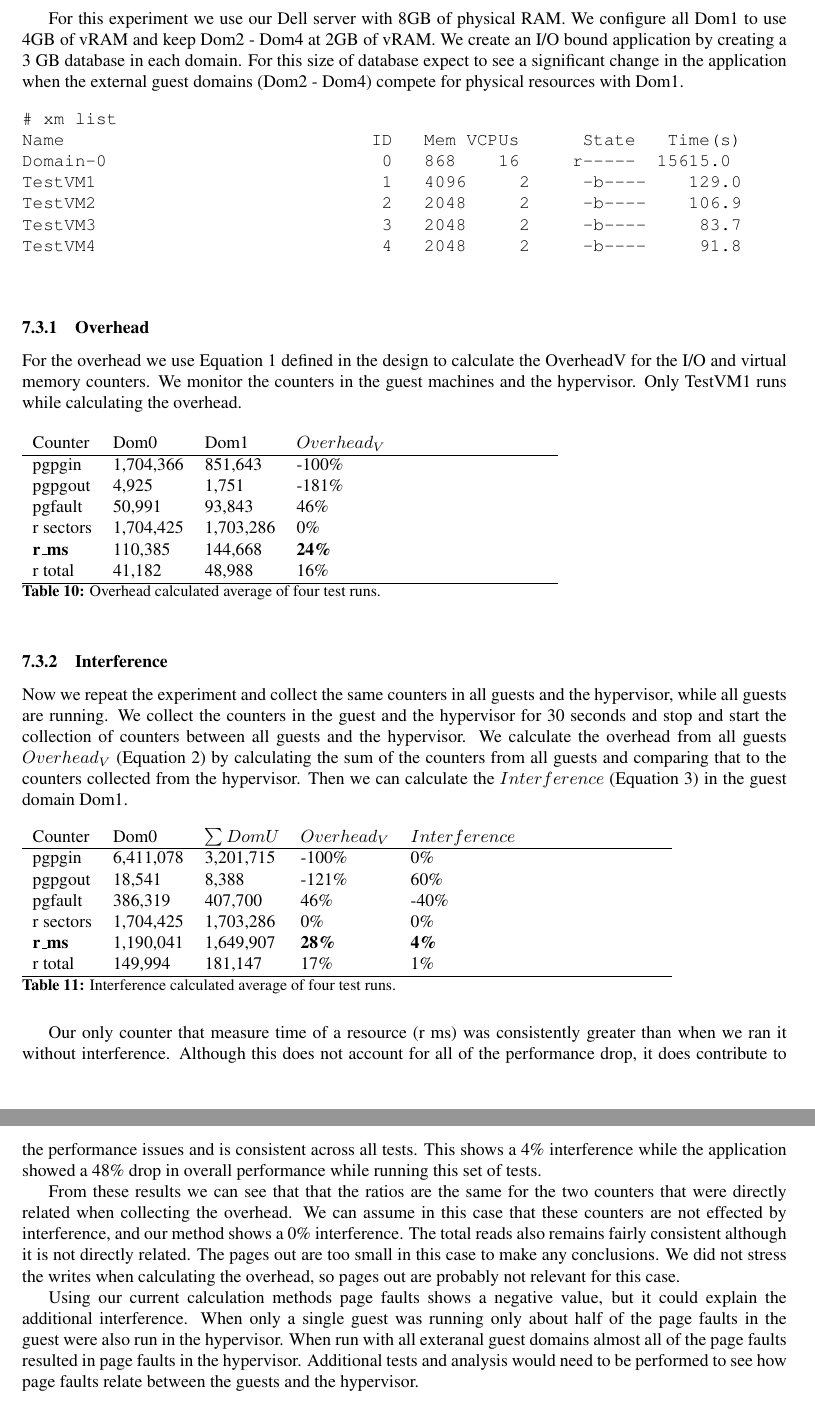
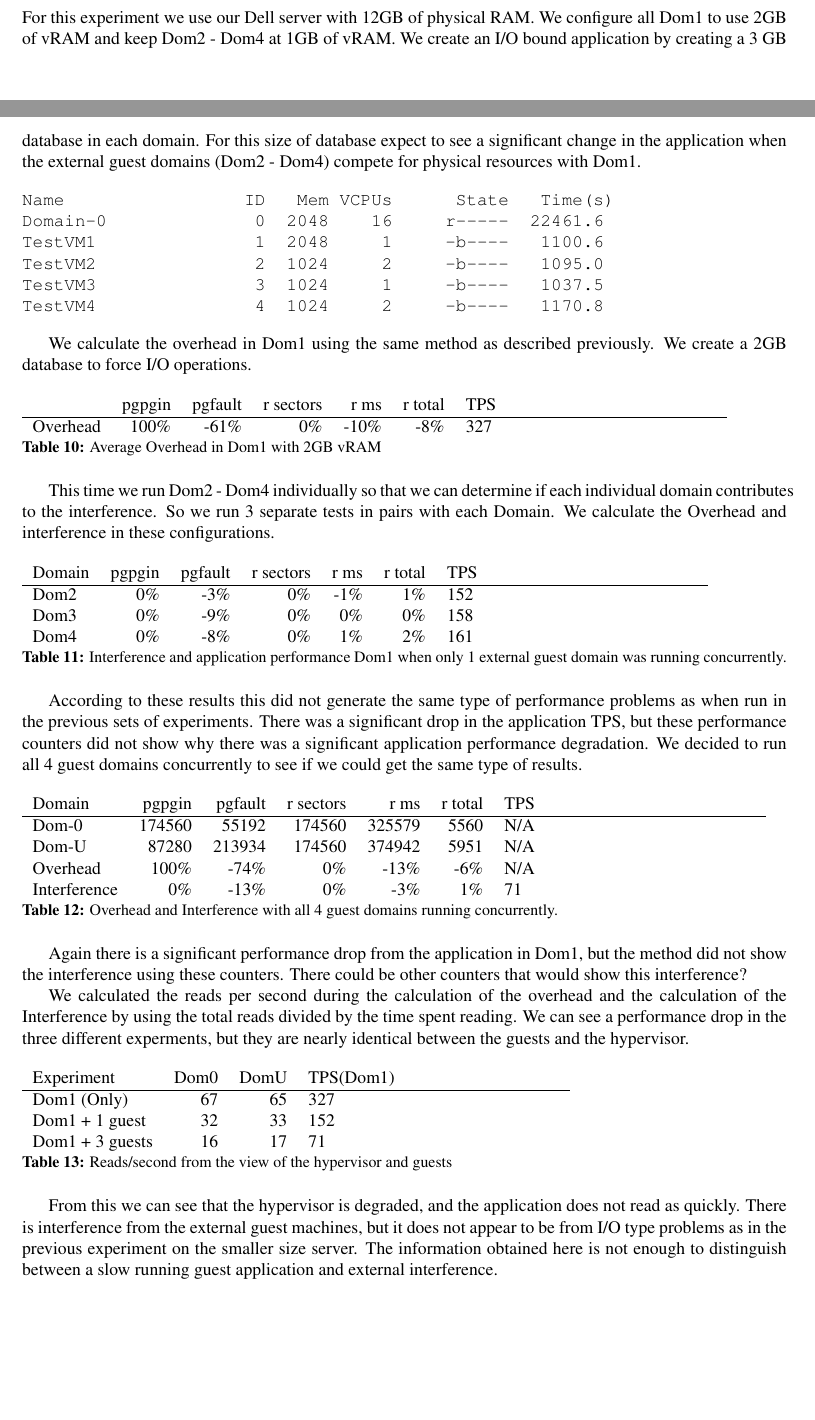
Before and after one commit to FeCastle/XenAnalyze, a LaTeX thesis (report/thesis.tex, which reads report/experiment.tex): two parts of pages 18 and 19 of 22 before the commit and two parts of pages 17 and 18 of 22 after it, joined at a grey line, cut so that both start at the same text, the shorter picture padded with empty space. Compiled offline with pdfLaTeX.

Commit message:
7.3 from VM Dev PC7.3 from VM Dev PC7.3 from VM Dev PC

```diff
--- a/report/experiment.tex
+++ b/report/experiment.tex
@@ -161 +162,66 @@ to drop the cache before running the benchmark. Each benchmark runs for 30 secon
+\indent For this experiment we use our Dell server with 12GB of physical RAM. We configure all Dom1 to use 2GB of vRAM and keep Dom2 - Dom4 at 1GB of vRAM. We create an I/O bound application by creating a 3 GB database in each domain. For this size of database expect to see a significant change in the application
+when the external guest domains (Dom2 - Dom4) compete for physical resources with Dom1.
 
+\begin{Verbatim}
+Name                 ID   Mem VCPUs      State   Time(s)
+Domain-0              0  2048    16     r-----  22461.6
+TestVM1               1  2048     1     -b----   1100.6
+TestVM2               2  1024     2     -b----   1095.0
+TestVM3               3  1024     1     -b----   1037.5
+TestVM4               4  1024     2     -b----   1170.8
+\end{Verbatim}
+
+We calculate the overhead in Dom1 using the same method as described previously. We create a 2GB database to force I/O operations.
+
+\begin{table}[h]
+\begin{tabular}{ l r r r r r p{5cm} }
+	         & pgpgin & pgfault & r sectors & r ms	& r total & TPS \\
+	\hline
+	Overhead & 100\%  & -61\%	 &      0\%	 & -10\% &    -8\% &  327 \\
+\end{tabular}
+\caption{Average Overhead in Dom1 with 2GB vRAM}
+\end{table}
+
+This time we run Dom2 - Dom4 individually so that we can determine if each individual domain contributes to the interference.  So we run 3 separate tests in pairs with each Domain.  We calculate the Overhead and interference in these configurations.
+
+\begin{table}[h]
+\begin{tabular}{ l r r r r r p{5cm} }
+	Domain  & pgpgin & pgfault & r sectors & r ms	& r total & TPS \\
+	\hline
+	Dom2    &	0\%	 & -3\%    & 0\%    &-1\%    & 1\%    & 152  \\
+    Dom3    &  	0\%	 & -9\%	   & 0\%	& 0\%	 & 0\%	  & 158  \\
+    Dom4 	&   0\%  & -8\%    & 0\%	& 1\%	 & 2\%    & 161  \\
+\end{tabular}
+\caption{Interference and application performance Dom1 when only 1 external guest domain was running concurrently.}
+\end{table}
+
+According to these results this did not generate the same type of performance problems as when run in the previous sets of experiments.  There was a significant drop in the application TPS, but these performance counters did not show why there was a significant application performance degradation.  We decided to run all 4 guest domains concurrently to see if we could get the same type of results.
+
+\begin{table}[h]
+\begin{tabular}{ l r r r r r p{5cm} }
+	Domain  & pgpgin & pgfault & r sectors & r ms	& r total & TPS \\
+	\hline
+	Dom-0	& 174560 &	55192 &	174560 &	325579 &	5560 & N/A \\
+    Dom-U	& 87280	 & 213934 & 174560 &    374942 &    5951 & N/A \\
+	Overhead& 100\%  &   -74\%&  0\%   &    -13\% &    -6\%  & N/A \\
+    Interference & 0\% & -13\% & 0\%   &     -3\% &     1\%  & 71 \\
+\end{tabular}
+\caption{Overhead and Interference with all 4 guest domains running concurrently.}
+\end{table}
+
+Again there is a significant performance drop from the application in Dom1, but the method did not show the interference using these counters.  There could be other counters that would show this interference?
+
+We calculated the reads per second during the calculation of the overhead and the calculation of the Interference by using the total reads divided by the time spent reading.  We can see a performance drop in the three different experments, but they are nearly identical between the guests and the hypervisor.
+
+\begin{table}[!h]
+\begin{tabular}{ l r r p{5cm} }
+	Experiment     & Dom0 & DomU  & TPS(Dom1) \\
+	\hline
+    Dom1 (Only)    & 67 & 65 & 327 \\
+    Dom1 + 1 guest & 32 & 33 & 152 \\
+    Dom1 + 3 guests& 16 & 17 &  71 \\
+\end{tabular}
+\caption{Reads/second from the view of the hypervisor and guests}
+\end{table}
+
+From this we can see that the hypervisor is degraded, and the application does not read as quickly.  There is interference from the external guest machines, but it does not appear to be from I/O type problems as in the previous experiment on the smaller size server. The information obtained here is not enough to distinguish between a slow running guest application and external interference.
@@ -161,0 +274 @@ to drop the cache before running the benchmark. Each benchmark runs for 30 secon
+4.6  I/O Contention
@@ -168,7 +291,3 @@ to drop the cache before running the benchmark. Each benchmark runs for 30 secon
-\indent For this experiment we use our Dell server with 8GB of physical RAM. We configure all Dom1 to use
-4GB of vRAM and keep Dom2 - Dom4 at 2GB of vRAM. We create an I/O bound application by creating a
-3 GB database in each domain. For this size of database expect to see a significant change in the application
-when the external guest domains (Dom2 - Dom4) compete for physical resources with Dom1.
 
 \begin{figure}[h]
 \begin{Verbatim}
@@ -224,16 +343,3 @@ r total   & 149,994 & 181,147 & 17\%  & 1\% \\
 \caption{Interference calculated average of four test runs.}
 \label{fig:InterferenceMed}
 \end{table}
-
-Our only counter that measure time of a resource (r ms) was consistently greater than when we ran it
-without interference. Although this does not account for all of the performance drop, it does contribute to
-the performance issues and is consistent across all tests. This shows a 4\% interference while the application showed a 48\% drop in overall performance while running this set of tests.
-
-From these results we can see that that the ratios are the same for the two counters that were directly
-related when collecting the overhead. We can assume in this case that these counters are not effected by
-interference, and our method shows a 0\% interference.   The total reads also remains fairly consistent although it is not directly related.  The pages out are too small in this case to make any conclusions.  We did not stress the writes when calculating the overhead, so pages out are probably not relevant for this case.
-
-Using our current calculation methods page faults shows a negative value, but it could explain the
-additional interference. When only a single guest was running only about half of the page faults in the
-guest were also run in the hypervisor. When run with all exteranal guest domains almost all of the page faults
-resulted in page faults in the hypervisor.  Additional tests and analysis would need to be performed to see how page faults relate between the guests and the hypervisor.
@@ -285 +345,0 @@ Running multiple IO and memory intensive guests on the same core can result in L
-4.6  I/O Contention
@@ -291,3 +346 @@ In virtualiztion it is possible to “Pin” a guest OS to a single core.  This
-\subsection{Virtual Cluster}
-In this experiment we use a cluster of more than 1 server with a shared storage SAN server.  Each node needs an HBA with fiber connected to a fiber switch.   By running multiple guests with PG bench on the cluster server simultaneously, we can simulate an I/O contention with the shared backing store.   In a virtual cluster environment the analyzer should be able to determine that one or more guests on a particular server is exceeding their expected SLA.  Disk Pinning can also be analyzed with a large distributed backing store with multiple Logical disks (LUNs) connected with HBAs and virtualized to the guest systems.
 \end{comment}
```
Also changed, not shown: report/experiment.tex (119 more changed lines).
